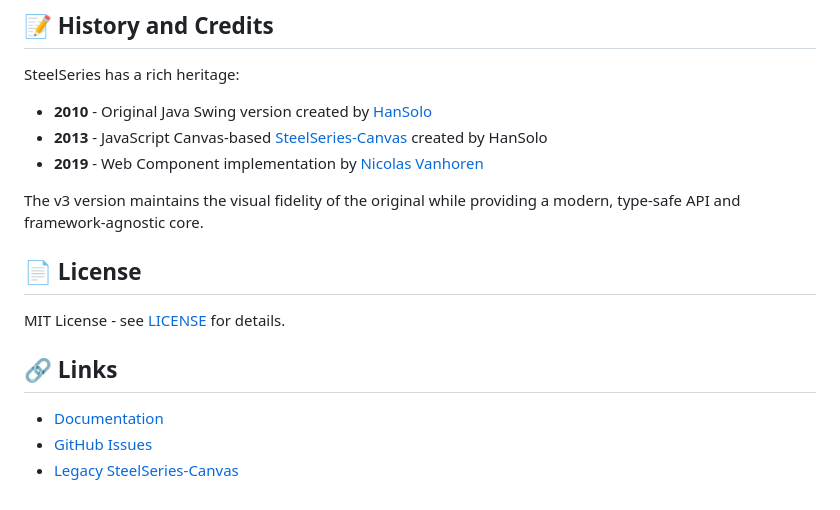
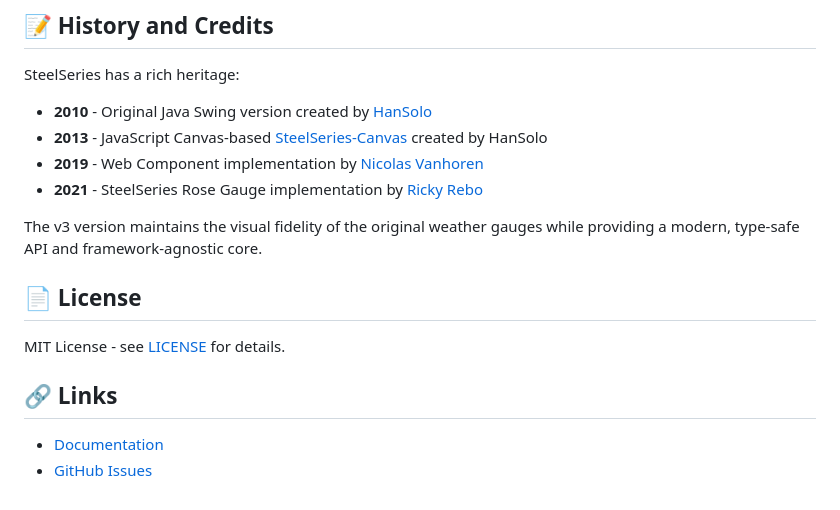
Before and after one commit to bradsjm/weather-gauges, a Markdown page: README.md, the part around the change. Drawn GitHub-style.

```diff
--- a/README.md
+++ b/README.md
@@ -407,8 +407,9 @@ SteelSeries has a rich heritage:
 - **2010** - Original Java Swing version created by [HanSolo](https://harmoniccode.blogspot.com/2010/08/java-swing-component-library.html)
 - **2013** - JavaScript Canvas-based [SteelSeries-Canvas](https://github.com/HanSolo/SteelSeries-Canvas) created by HanSolo
 - **2019** - Web Component implementation by [Nicolas Vanhoren](https://github.com/nicolas-van/steelseries)
+- **2021** - SteelSeries Rose Gauge implementation by [Ricky Rebo](https://github.com/ricky-rebo/SteelSeries-Rose-Gauge)
 
-The v3 version maintains the visual fidelity of the original while providing a modern, type-safe API and framework-agnostic core.
+The v3 version maintains the visual fidelity of the original weather gauges while providing a modern, type-safe API and framework-agnostic core.
 
 ## 📄 License
 
@@ -418,4 +419,3 @@ MIT License - see [LICENSE](LICENSE) for details.
 
 - [Documentation](https://docs.steelseries.dev)
 - [GitHub Issues](https://github.com/bradsjm/steelseries-v3/issues)
-- [Legacy SteelSeries-Canvas](https://github.com/HanSolo/SteelSeries-Canvas)
```
